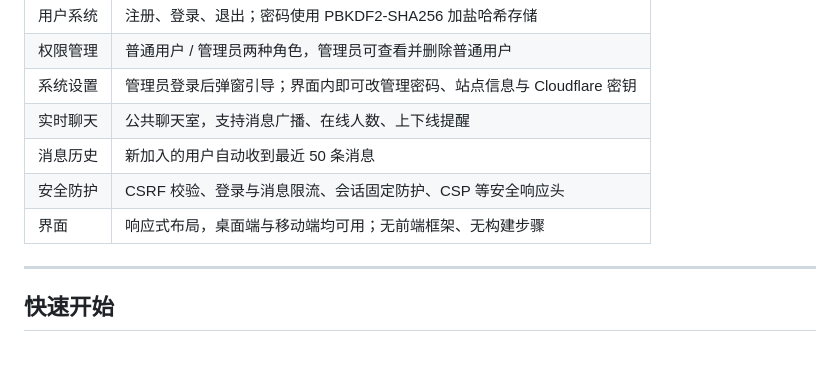
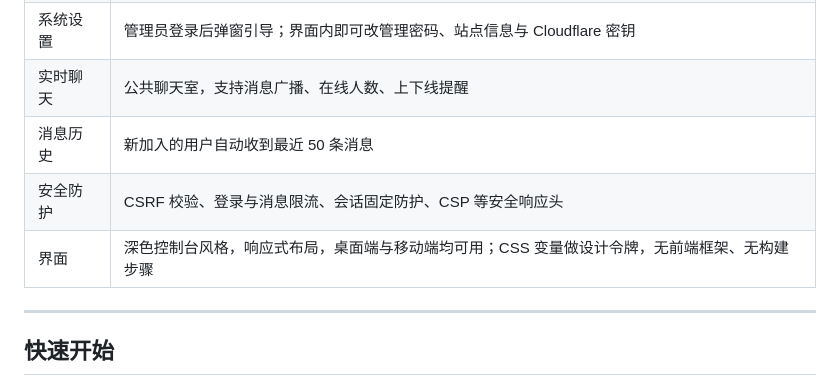
Before and after one commit to ZZx-zzx2014/speak, a Markdown page: README.md, the part around the change. GitHub-like rendering; blank space fills up the shorter version.

Commit message:
docs: README 补充界面风格说明

```diff
--- a/README.md
+++ b/README.md
@@ -21,7 +21,7 @@
 | 实时聊天 | 公共聊天室，支持消息广播、在线人数、上下线提醒 |
 | 消息历史 | 新加入的用户自动收到最近 50 条消息 |
 | 安全防护 | CSRF 校验、登录与消息限流、会话固定防护、CSP 等安全响应头 |
-| 界面 | 响应式布局，桌面端与移动端均可用；无前端框架、无构建步骤 |
+| 界面 | 深色控制台风格，响应式布局，桌面端与移动端均可用；CSS 变量做设计令牌，无前端框架、无构建步骤 |
 
 ---
 
```
